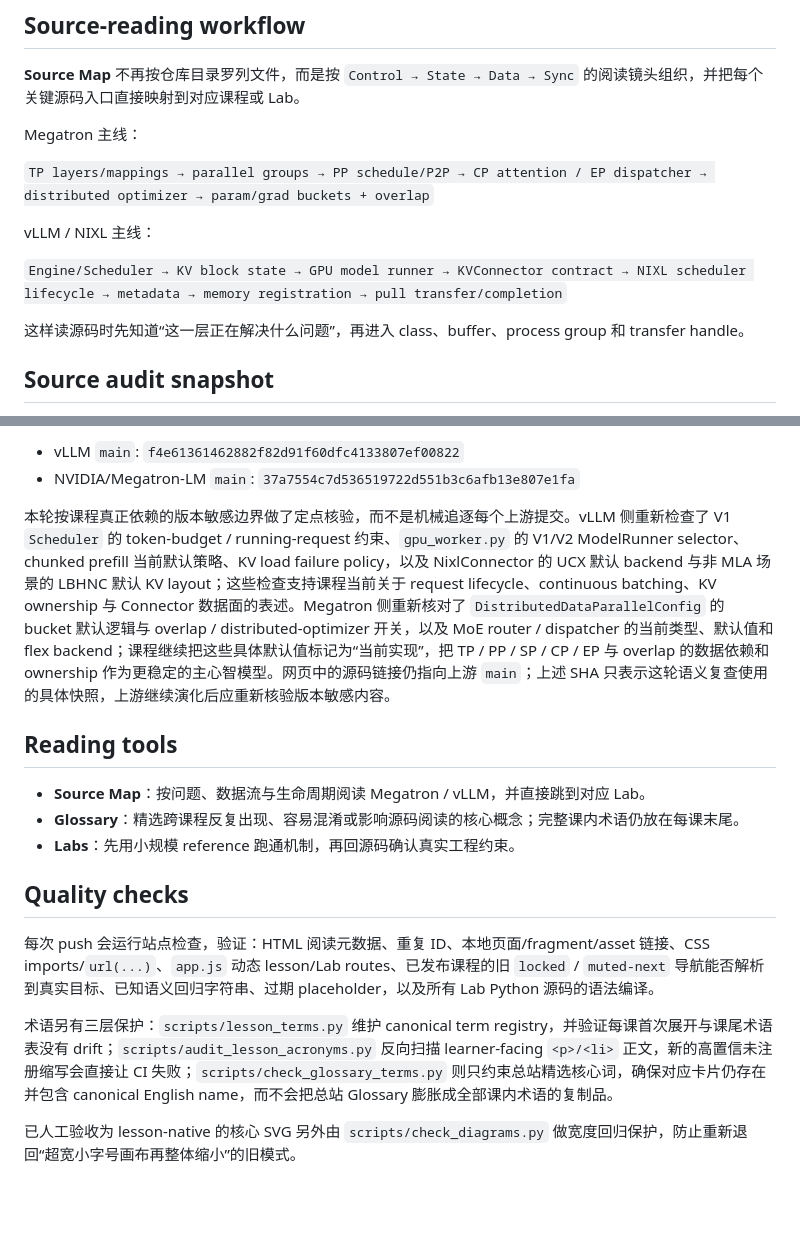
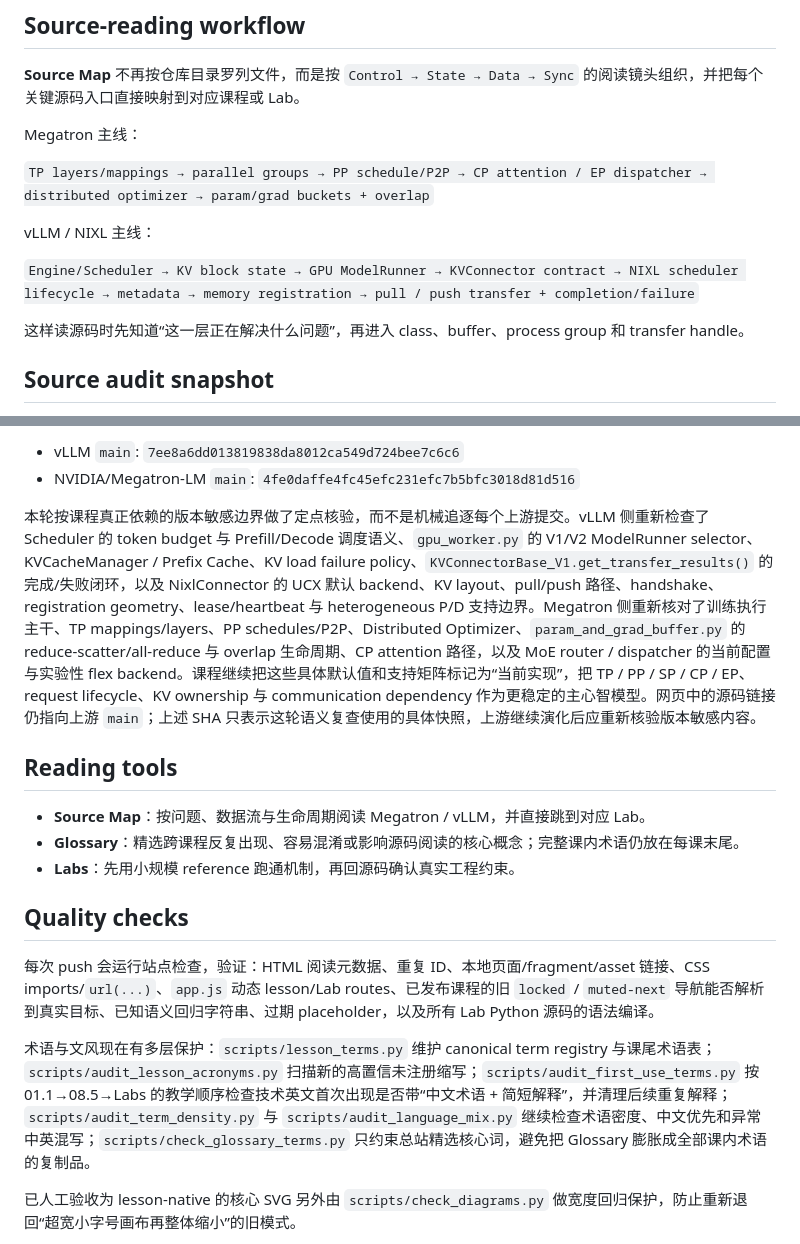
Before and after one commit to LeonaKaka/aiinfra, a Markdown page: README.md, 2 parts joined by grey strips. Rendered like a GitHub page; blank space fills up the shorter version.

Commit message:
Refresh README source audit snapshot

```diff
--- a/README.md
+++ b/README.md
@@ -65,7 +65,7 @@ Megatron 主线：
 
 vLLM / NIXL 主线：
 
-`Engine/Scheduler → KV block state → GPU model runner → KVConnector contract → NIXL scheduler lifecycle → metadata → memory registration → pull transfer/completion`
+`Engine/Scheduler → KV block state → GPU ModelRunner → KVConnector contract → NIXL scheduler lifecycle → metadata → memory registration → pull / push transfer + completion/failure`
 
 这样读源码时先知道“这一层正在解决什么问题”，再进入 class、buffer、process group 和 transfer handle。
 
@@ -77,8 +77,8 @@ vLLM / NIXL 主线：
 
-- vLLM `main`: `f4e61361462882f82d91f60dfc4133807ef00822`
-- NVIDIA/Megatron-LM `main`: `37a7554c7d536519722d551b3c6afb13e807e1fa`
+- vLLM `main`: `7ee8a6dd013819838da8012ca549d724bee7c6c6`
+- NVIDIA/Megatron-LM `main`: `4fe0daffe4fc45efc231efc7b5bfc3018d81d516`
 
-本轮按课程真正依赖的版本敏感边界做了定点核验，而不是机械追逐每个上游提交。vLLM 侧重新检查了 V1 `Scheduler` 的 token-budget / running-request 约束、`gpu_worker.py` 的 V1/V2 ModelRunner selector、chunked prefill 当前默认策略、KV load failure policy，以及 NixlConnector 的 UCX 默认 backend 与非 MLA 场景的 LBHNC 默认 KV layout；这些检查支持课程当前关于 request lifecycle、continuous batching、KV ownership 与 Connector 数据面的表述。Megatron 侧重新核对了 `DistributedDataParallelConfig` 的 bucket 默认逻辑与 overlap / distributed-optimizer 开关，以及 MoE router / dispatcher 的当前类型、默认值和 flex backend；课程继续把这些具体默认值标记为“当前实现”，把 TP / PP / SP / CP / EP 与 overlap 的数据依赖和 ownership 作为更稳定的主心智模型。网页中的源码链接仍指向上游 `main`；上述 SHA 只表示这轮语义复查使用的具体快照，上游继续演化后应重新核验版本敏感内容。
+本轮按课程真正依赖的版本敏感边界做了定点核验，而不是机械追逐每个上游提交。vLLM 侧重新检查了 Scheduler 的 token budget 与 Prefill/Decode 调度语义、`gpu_worker.py` 的 V1/V2 ModelRunner selector、KVCacheManager / Prefix Cache、KV load failure policy、`KVConnectorBase_V1.get_transfer_results()` 的完成/失败闭环，以及 NixlConnector 的 UCX 默认 backend、KV layout、pull/push 路径、handshake、registration geometry、lease/heartbeat 与 heterogeneous P/D 支持边界。Megatron 侧重新核对了训练执行主干、TP mappings/layers、PP schedules/P2P、Distributed Optimizer、`param_and_grad_buffer.py` 的 reduce-scatter/all-reduce 与 overlap 生命周期、CP attention 路径，以及 MoE router / dispatcher 的当前配置与实验性 flex backend。课程继续把这些具体默认值和支持矩阵标记为“当前实现”，把 TP / PP / SP / CP / EP、request lifecycle、KV ownership 与 communication dependency 作为更稳定的主心智模型。网页中的源码链接仍指向上游 `main`；上述 SHA 只表示这轮语义复查使用的具体快照，上游继续演化后应重新核验版本敏感内容。
 
 ## Reading tools
 
@@ -90,7 +90,7 @@ vLLM / NIXL 主线：
 
 每次 push 会运行站点检查，验证：HTML 阅读元数据、重复 ID、本地页面/fragment/asset 链接、CSS imports/`url(...)`、`app.js` 动态 lesson/Lab routes、已发布课程的旧 `locked` / `muted-next` 导航能否解析到真实目标、已知语义回归字符串、过期 placeholder，以及所有 Lab Python 源码的语法编译。
 
-术语另有三层保护：`scripts/lesson_terms.py` 维护 canonical term registry，并验证每课首次展开与课尾术语表没有 drift；`scripts/audit_lesson_acronyms.py` 反向扫描 learner-facing `<p>/<li>` 正文，新的高置信未注册缩写会直接让 CI 失败；`scripts/check_glossary_terms.py` 则只约束总站精选核心词，确保对应卡片仍存在并包含 canonical English name，而不会把总站 Glossary 膨胀成全部课内术语的复制品。
+术语与文风现在有多层保护：`scripts/lesson_terms.py` 维护 canonical term registry 与课尾术语表；`scripts/audit_lesson_acronyms.py` 扫描新的高置信未注册缩写；`scripts/audit_first_use_terms.py` 按 01.1→08.5→Labs 的教学顺序检查技术英文首次出现是否带“中文术语 + 简短解释”，并清理后续重复解释；`scripts/audit_term_density.py` 与 `scripts/audit_language_mix.py` 继续检查术语密度、中文优先和异常中英混写；`scripts/check_glossary_terms.py` 只约束总站精选核心词，避免把 Glossary 膨胀成全部课内术语的复制品。
 
 已人工验收为 lesson-native 的核心 SVG 另外由 `scripts/check_diagrams.py` 做宽度回归保护，防止重新退回“超宽小字号画布再整体缩小”的旧模式。
 
```
Also changed, not shown: other parts of README.md (+1 -1 lines).
